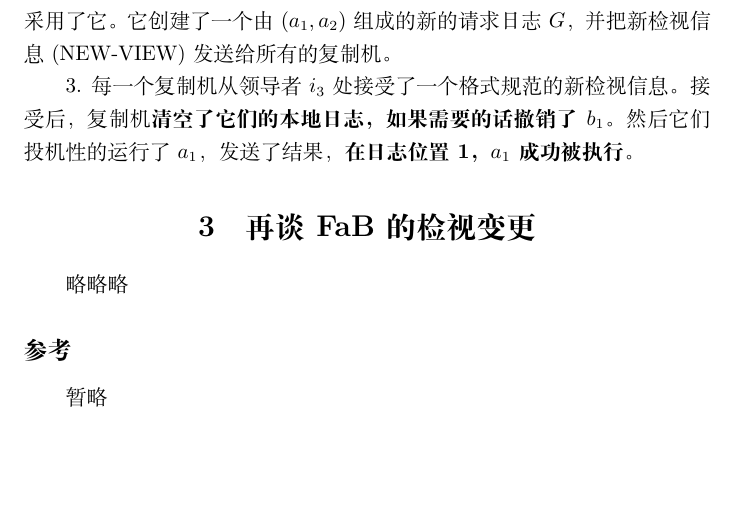
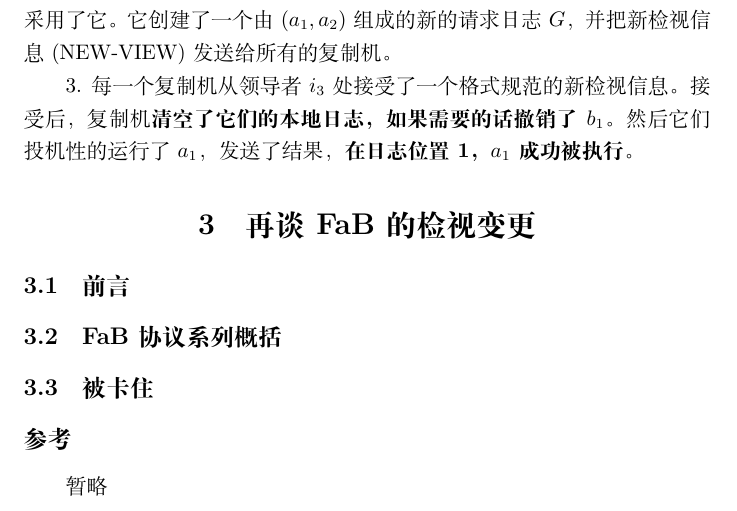
Before and after one commit to renchuqiao/Revisiting-Fast-PBFT, a LaTeX document (Revisiting-Fast-PBFT.tex): part of page 12 of 12, cut so that both start at the same text, the shorter picture padded with empty space. Compiled offline with XeLaTeX.

Commit message:
Added section

```diff
--- a/Revisiting-Fast-PBFT.tex
+++ b/Revisiting-Fast-PBFT.tex
@@ -303,7 +303,11 @@ FaB[14, 15]在多个方面扩展了Kursawe的方法。首先，快速路线中
 3. 每一个复制机从领导者$i_3$处接受了一个格式规范的新检视信息。接受后，复制机\textbf{清空了它们的本地日志，如果需要的话撤销了$b_1$}。然后它们投机性的运行了$a_1$，发送了结果，\textbf{在日志位置1，$a_1$成功被执行}。
 
 \section{再谈FaB的检视变更}\label{sec:FaB}
-略略略
+\subsection{前言}
+
+\subsection{FaB协议系列概括}
+
+\subsection{被卡住}
 
 \subsection*{参考}
 暂略
```
